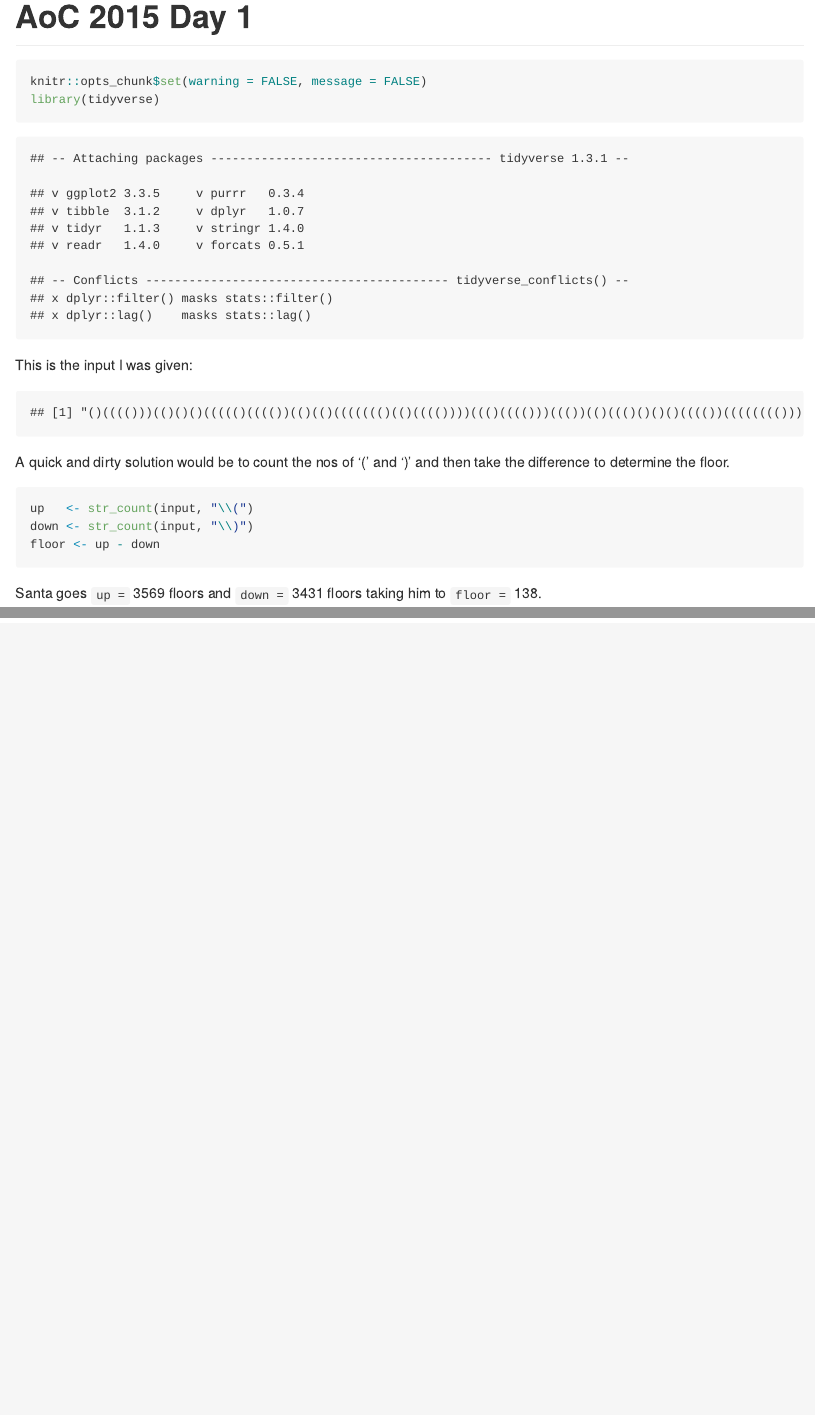
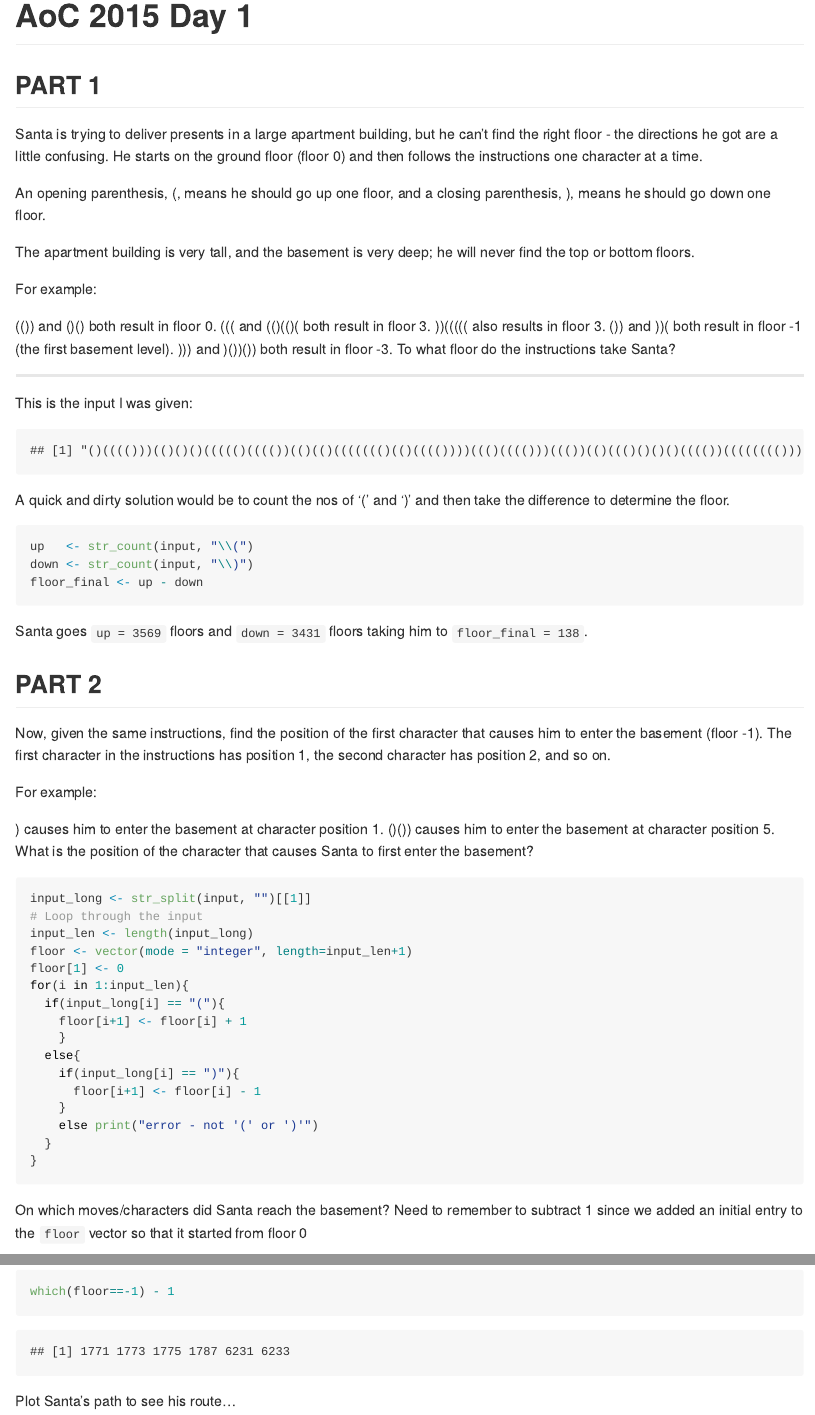
Before and after one commit to colin-j-alexander/AoC_2015, an R Markdown document (AoC_2015_Day-1.Rmd): the page in a window 1100 px wide, from its top, and a second part further down, joined at a grey line. The pictures show the output file AoC_2015_Day-1.md that the author committed with the source, drawn offline in the style of GitHub.

Commit message:
Added part 2 code

````diff
--- a/AoC_2015_Day-1.Rmd
+++ b/AoC_2015_Day-1.Rmd
@@ -3,14 +3,30 @@ title: "AoC 2015 Day 1"
 output: github_document
 ---
 
-```{r setup}
-knitr::opts_chunk$set(warning = FALSE, message = FALSE)
+```{r setup, echo = FALSE, warning = FALSE, message = FALSE}
+#knitr::opts_chunk$set(warning = FALSE, message = FALSE)
 library(tidyverse)
 ```
 
+## PART 1
+Santa is trying to deliver presents in a large apartment building, but he can't find the right floor - the directions he got are a little confusing. He starts on the ground floor (floor 0) and then follows the instructions one character at a time.
 
+An opening parenthesis, (, means he should go up one floor, and a closing parenthesis, ), means he should go down one floor.
+
+The apartment building is very tall, and the basement is very deep; he will never find the top or bottom floors.
+
+For example:
+
+(()) and ()() both result in floor 0.
+((( and (()(()( both result in floor 3.
+))((((( also results in floor 3.
+()) and ))( both result in floor -1 (the first basement level).
+))) and )())()) both result in floor -3.
+To what floor do the instructions take Santa?
+
+------------------
 This is the input I was given:
-```{r echo=FALSE}
+```{r, warning = FALSE, echo=FALSE}
 input <- read.table("Day1_Input1.csv")
 input <- input$V1
 print(input)
@@ -21,7 +37,44 @@ A quick and dirty solution would be to count the nos of '(' and ')' and then tak
 ```{r }
 up   <- str_count(input, "\\(")
 down <- str_count(input, "\\)")
-floor <- up - down
+floor_final <- up - down
 ```
 
-Santa goes `up =` `r up` floors and `down =` `r down` floors taking him to `floor =` `r floor`.
+Santa goes `up = `r up`` floors and `down = `r down`` floors taking him to `floor_final = `r floor_final``.
+
+## PART 2
+Now, given the same instructions, find the position of the first character that causes him to enter the basement (floor -1). The first character in the instructions has position 1, the second character has position 2, and so on.
+
+For example:
+
+) causes him to enter the basement at character position 1.
+()()) causes him to enter the basement at character position 5.
+What is the position of the character that causes Santa to first enter the basement?
+
+```{r}
+input_long <- str_split(input, "")[[1]]
+# Loop through the input
+input_len <- length(input_long)
+floor <- vector(mode = "integer", length=input_len+1)
+floor[1] <- 0
+for(i in 1:input_len){
+  if(input_long[i] == "("){
+    floor[i+1] <- floor[i] + 1
+    }
+  else{
+    if(input_long[i] == ")"){
+      floor[i+1] <- floor[i] - 1
+    }
+    else print("error - not '(' or ')'")
+  }
+}
+```
+
+
+
+On which moves/characters did Santa reach the basement? Need to remember to subtract 1 since we added an initial entry to the `floor` vector so that it started from floor 0
+```{r}
+which(floor==-1) - 1
+```
+
+Plot Santa's path to see his route...
````
Also changed, not shown: AoC_2015_Day-1.md, AoC_2015_Day-1_files/figure-gfm/plot path-1.png (added), AoC_2015_Day-1.Rmd (11 more changed lines).
